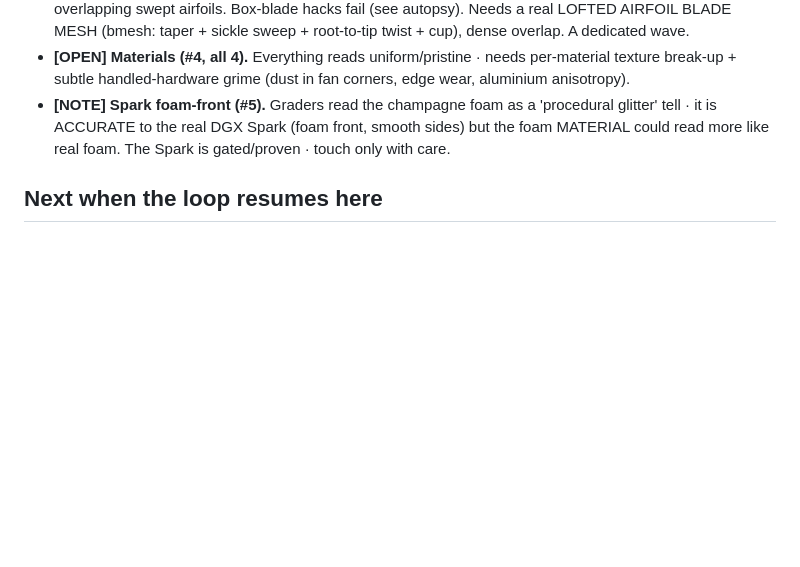
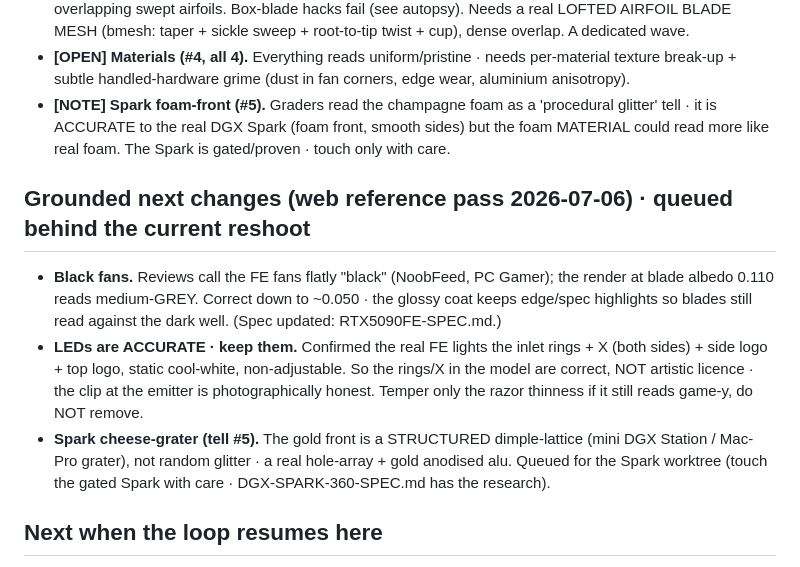
Before and after one commit to joshuahickscorp/computexchange, a Markdown page: render/PHOTOREAL-PANEL.md, the part around the change. GitHub-like rendering; blank space fills up the shorter version.

Commit message:
spec+panel: 2026-07-06 web reference pass (black fans · LEDs verified accurate · cheese-grater)
Record the grounded next changes: correct the FE fans grey->black (reviews
call them 'black'), confirm the lit inlet rings + X + logos are ACCURATE to
the real FE (keep them), and note the Spark front is a structured cheese-grater
lattice not glitter. Queued behind the current full-quality reshoot.

```diff
--- a/render/PHOTOREAL-PANEL.md
+++ b/render/PHOTOREAL-PANEL.md
@@ -49,6 +49,18 @@ Verdict: still 4/4 RENDER, but the graders MEASURED my panel-1 fixes as off-targ
   it is ACCURATE to the real DGX Spark (foam front, smooth sides) but the foam MATERIAL could read
   more like real foam. The Spark is gated/proven · touch only with care.
 
+## Grounded next changes (web reference pass 2026-07-06) · queued behind the current reshoot
+- **Black fans.** Reviews call the FE fans flatly "black" (NoobFeed, PC Gamer); the render at blade
+  albedo 0.110 reads medium-GREY. Correct down to ~0.050 · the glossy coat keeps edge/spec highlights
+  so blades still read against the dark well. (Spec updated: RTX5090FE-SPEC.md.)
+- **LEDs are ACCURATE · keep them.** Confirmed the real FE lights the inlet rings + X (both sides) +
+  side logo + top logo, static cool-white, non-adjustable. So the rings/X in the model are correct,
+  NOT artistic licence · the clip at the emitter is photographically honest. Temper only the razor
+  thinness if it still reads game-y, do NOT remove.
+- **Spark cheese-grater (tell #5).** The gold front is a STRUCTURED dimple-lattice (mini DGX Station /
+  Mac-Pro grater), not random glitter · a real hole-array + gold anodised alu. Queued for the Spark
+  worktree (touch the gated Spark with care · DGX-SPARK-360-SPEC.md has the research).
+
 ## Next when the loop resumes here
 Two hard tells remain: the **airfoil blade-mesh rebuild (#3)** and **material texture/grime (#4)**.
 These are real waves, not tweaks - reaching 4/4-photo is a large effort. Re-run the panel after each
```
Also changed, not shown: 1 other file.
